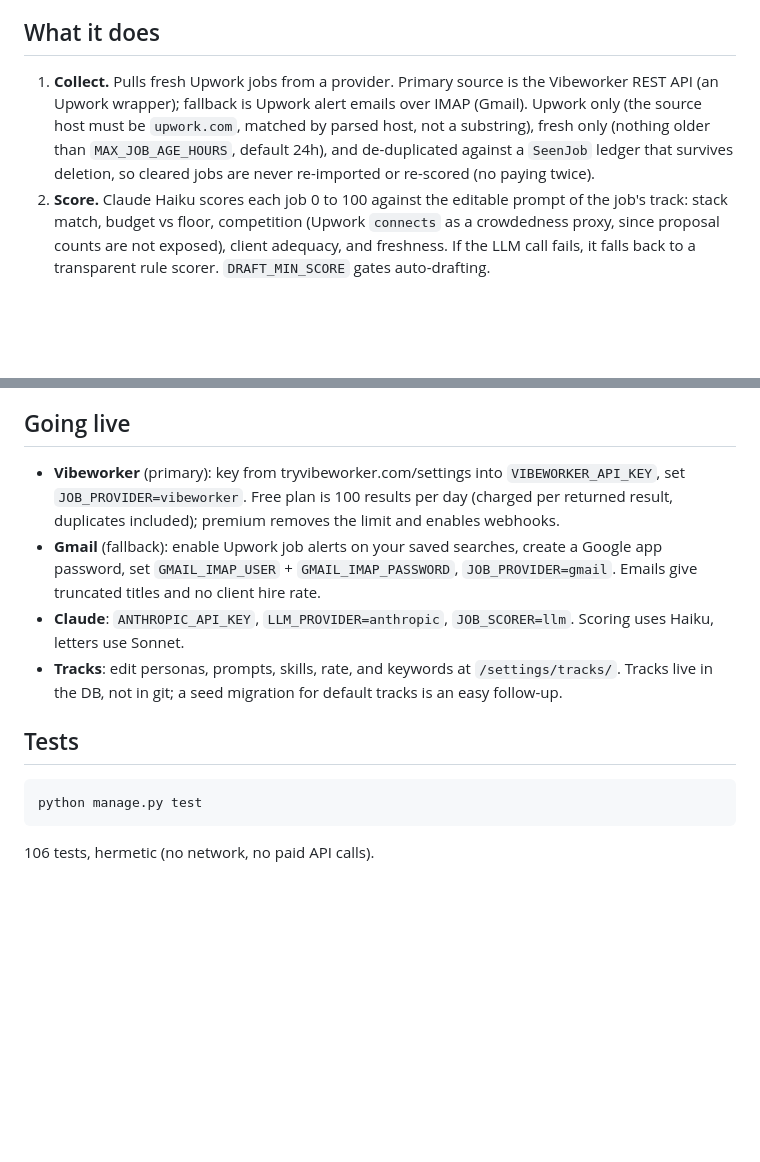
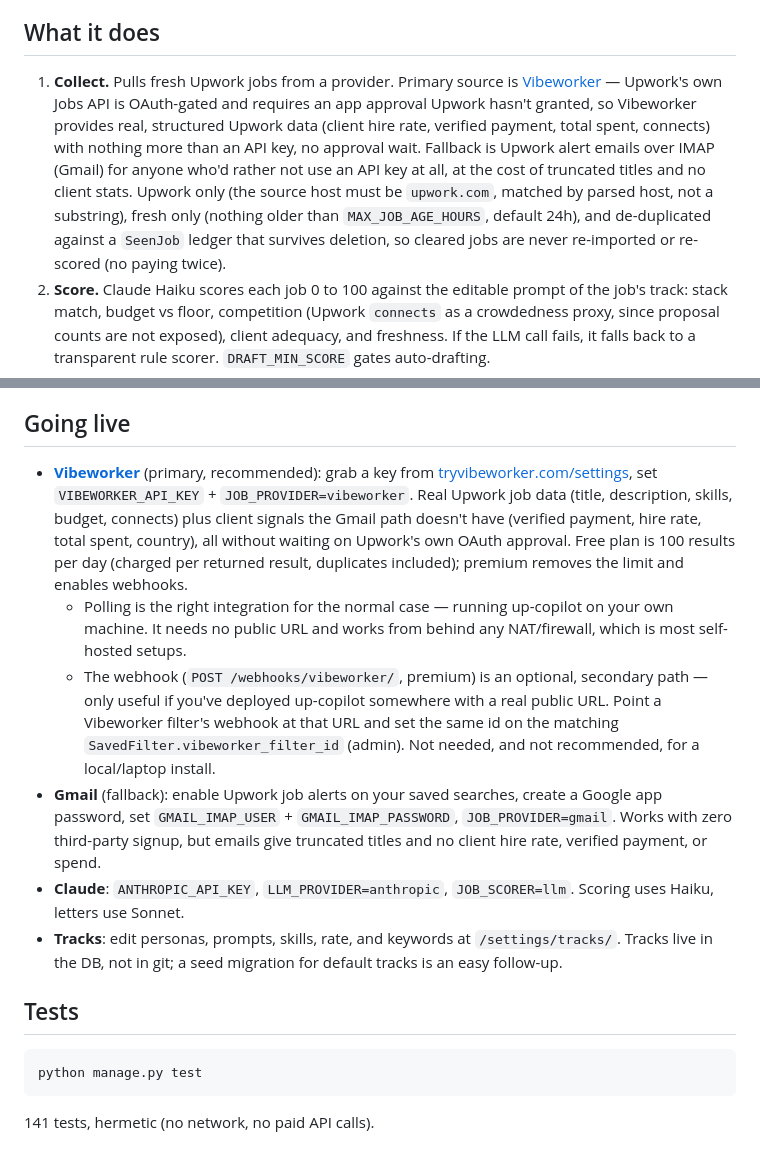
Before and after one commit to mirosvetly/up-copilot, a Markdown page: README.md, 2 parts joined by grey strips. Rendered like a GitHub page; blank space fills up the shorter version.

Commit message:
docs: clarify why Vibeworker is the primary job source, fix stale test count
Explains the actual reason Vibeworker is primary (Upwork's own Jobs API
is OAuth-gated pending an approval Upwork hasn't granted) rather than
just labeling it primary, and spells out what it gives you over the
Gmail fallback (client hire rate, verified payment, total spent —
things email alerts don't carry). Also documents the new webhook as
explicitly optional/secondary, and fixes the test count (106 -> 141).

````diff
--- a/README.md
+++ b/README.md
@@ -10,13 +10,18 @@ Every stage is idempotent and status-gated, so it is safe to re-run.
 
 ## What it does
 
-1. **Collect.** Pulls fresh Upwork jobs from a provider. Primary source is the
-   Vibeworker REST API (an Upwork wrapper); fallback is Upwork alert emails over
-   IMAP (Gmail). Upwork only (the source host must be `upwork.com`, matched by
-   parsed host, not a substring), fresh only (nothing older than
-   `MAX_JOB_AGE_HOURS`, default 24h), and de-duplicated against a `SeenJob`
-   ledger that survives deletion, so cleared jobs are never re-imported or
-   re-scored (no paying twice).
+1. **Collect.** Pulls fresh Upwork jobs from a provider. Primary source is
+   [Vibeworker](https://tryvibeworker.com) — Upwork's own Jobs API is
+   OAuth-gated and requires an app approval Upwork hasn't granted, so
+   Vibeworker provides real, structured Upwork data (client hire rate,
+   verified payment, total spent, connects) with nothing more than an API
+   key, no approval wait. Fallback is Upwork alert emails over IMAP
+   (Gmail) for anyone who'd rather not use an API key at all, at the cost of
+   truncated titles and no client stats. Upwork only (the source host must be
+   `upwork.com`, matched by parsed host, not a substring), fresh only (nothing
+   older than `MAX_JOB_AGE_HOURS`, default 24h), and de-duplicated against a
+   `SeenJob` ledger that survives deletion, so cleared jobs are never
+   re-imported or re-scored (no paying twice).
 2. **Score.** Claude Haiku scores each job 0 to 100 against the editable prompt
    of the job's track: stack match, budget vs floor, competition (Upwork
    `connects` as a crowdedness proxy, since proposal counts are not exposed),
@@ -130,13 +135,26 @@ button and the **Авто** toggle poll the API on demand from the browser.
 
 ## Going live
 
-- **Vibeworker** (primary): key from tryvibeworker.com/settings into
-  `VIBEWORKER_API_KEY`, set `JOB_PROVIDER=vibeworker`. Free plan is 100 results
-  per day (charged per returned result, duplicates included); premium removes
-  the limit and enables webhooks.
-- **Gmail** (fallback): enable Upwork job alerts on your saved searches, create
-  a Google app password, set `GMAIL_IMAP_USER` + `GMAIL_IMAP_PASSWORD`,
-  `JOB_PROVIDER=gmail`. Emails give truncated titles and no client hire rate.
+- **[Vibeworker](https://tryvibeworker.com)** (primary, recommended): grab a
+  key from [tryvibeworker.com/settings](https://tryvibeworker.com/settings),
+  set `VIBEWORKER_API_KEY` + `JOB_PROVIDER=vibeworker`.
+  Real Upwork job data (title, description, skills, budget, connects) plus
+  client signals the Gmail path doesn't have (verified payment, hire rate,
+  total spent, country), all without waiting on Upwork's own OAuth approval.
+  Free plan is 100 results per day (charged per returned result, duplicates
+  included); premium removes the limit and enables webhooks.
+  - Polling is the right integration for the normal case — running up-copilot
+    on your own machine. It needs no public URL and works from behind any
+    NAT/firewall, which is most self-hosted setups.
+  - The webhook (`POST /webhooks/vibeworker/`, premium) is an optional,
+    secondary path — only useful if you've deployed up-copilot somewhere with
+    a real public URL. Point a Vibeworker filter's webhook at that URL and set
+    the same id on the matching `SavedFilter.vibeworker_filter_id` (admin).
+    Not needed, and not recommended, for a local/laptop install.
+- **Gmail** (fallback): enable Upwork job alerts on your saved searches,
+  create a Google app password, set `GMAIL_IMAP_USER` + `GMAIL_IMAP_PASSWORD`,
+  `JOB_PROVIDER=gmail`. Works with zero third-party signup, but emails give
+  truncated titles and no client hire rate, verified payment, or spend.
 - **Claude**: `ANTHROPIC_API_KEY`, `LLM_PROVIDER=anthropic`, `JOB_SCORER=llm`.
   Scoring uses Haiku, letters use Sonnet.
 - **Tracks**: edit personas, prompts, skills, rate, and keywords at
@@ -149,4 +167,4 @@ button and the **Авто** toggle poll the API on demand from the browser.
 python manage.py test
 ```
 
-106 tests, hermetic (no network, no paid API calls).
+141 tests, hermetic (no network, no paid API calls).
````
